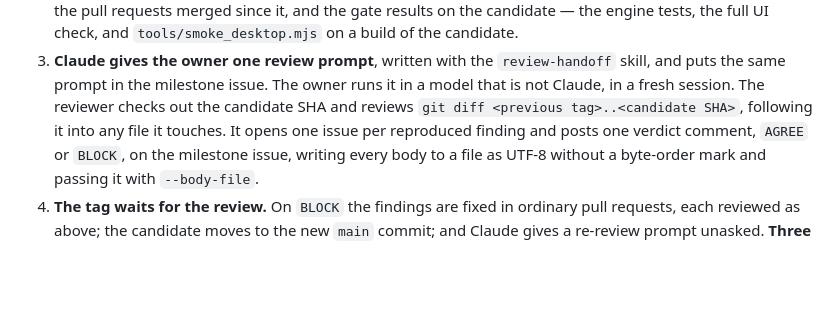
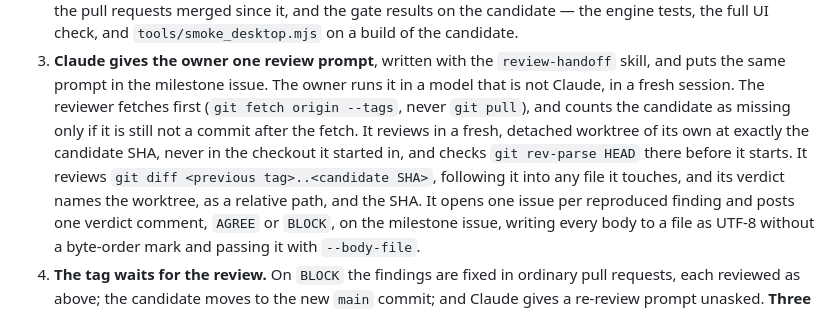
Before and after one commit to diegoami/Scopetta, a Markdown page: CLAUDE.md, the part around the change. Drawn GitHub-style; blank space fills up the shorter version.

Commit message:
Fetch first, and review in a worktree of one's own at the candidate
The milestone prompt told the reviewer to "check out that SHA before you
start, and stop and say so if you cannot". A reviewer working in another
checkout that has not fetched cannot see the candidate, so it refused it.
Measured in a clone taken at v1.0.1: `git checkout 5b2fd93` fails with
"unable to read tree". A reviewer that could check it out would also have
reviewed in whatever checkout it was started in.

The prompt now says, in order:
- fetch first (`git fetch origin --tags`, plus `pull/<N>/head` for a pull
  request; never `git pull`);
- count the commit as missing only if `git cat-file -t` still does not
  print "commit" after the fetch;
- review in a fresh, detached worktree of its own at exactly the SHA, beside
  the main checkout, at a path unique to the run, and remove no worktree it
  did not make;
- check that `git rev-parse HEAD` there equals the SHA before reviewing.

Its verdict names the worktree, as a relative path, and the SHA. The
re-review text, the step for reading a verdict, and CLAUDE.md's hand-off step
now say the same. The FETCH and YOUR WORKTREE steps follow the harness's
per-change review prompt.

Co-Authored-By: Claude Opus 5.5 <noreply@anthropic.com>

```diff
--- a/CLAUDE.md
+++ b/CLAUDE.md
@@ -87,8 +87,13 @@ pre-releases.
 3. **Claude gives the owner one review prompt**, written with the
    `review-handoff` skill, and puts the same prompt in the milestone issue. The
    owner runs it in a model that is not Claude, in a fresh session. The reviewer
-   checks out the candidate SHA and reviews `git diff <previous tag>..<candidate
-   SHA>`, following it into any file it touches. It opens one issue per
+   fetches first (`git fetch origin --tags`, never `git pull`), and counts the
+   candidate as missing only if it is still not a commit after the fetch. It
+   reviews in a fresh, detached worktree of its own at exactly the candidate
+   SHA, never in the checkout it started in, and checks `git rev-parse HEAD`
+   there before it starts. It reviews `git diff <previous tag>..<candidate SHA>`,
+   following it into any file it touches, and its verdict names the worktree,
+   as a relative path, and the SHA. It opens one issue per
    reproduced finding and posts one verdict comment, `AGREE` or `BLOCK`, on
    the milestone issue, writing every body to a file as UTF-8 without a
    byte-order mark and passing it with `--body-file`.
```
Also changed, not shown: 1 other file.
